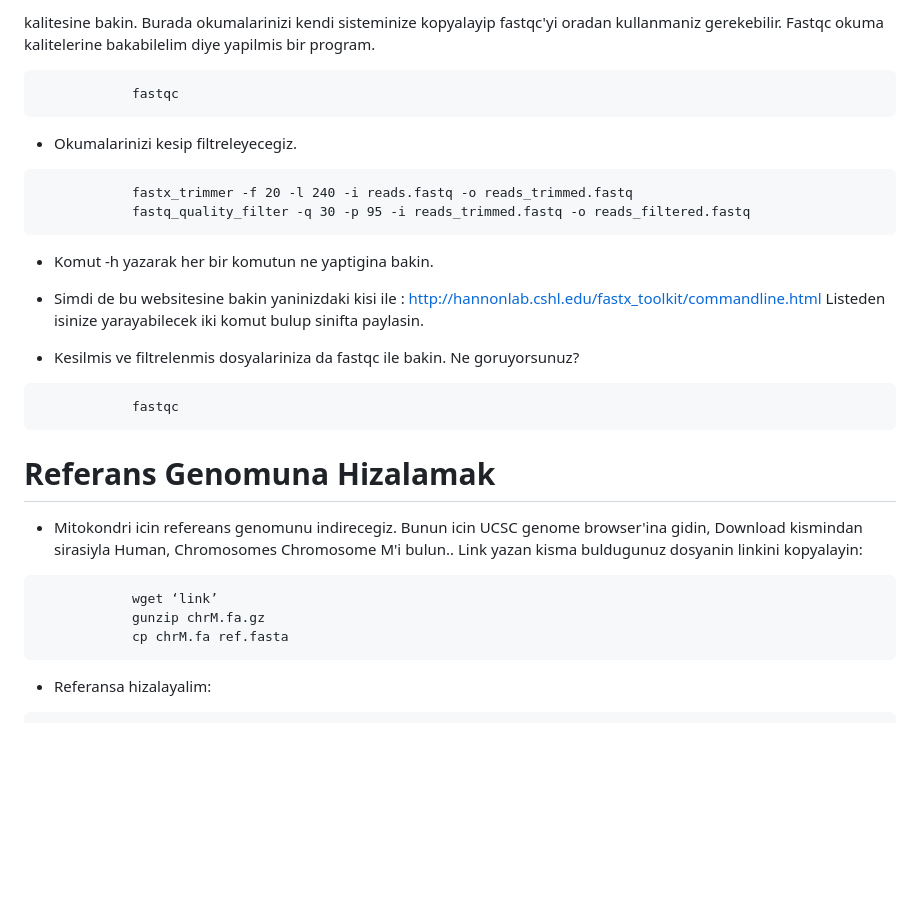
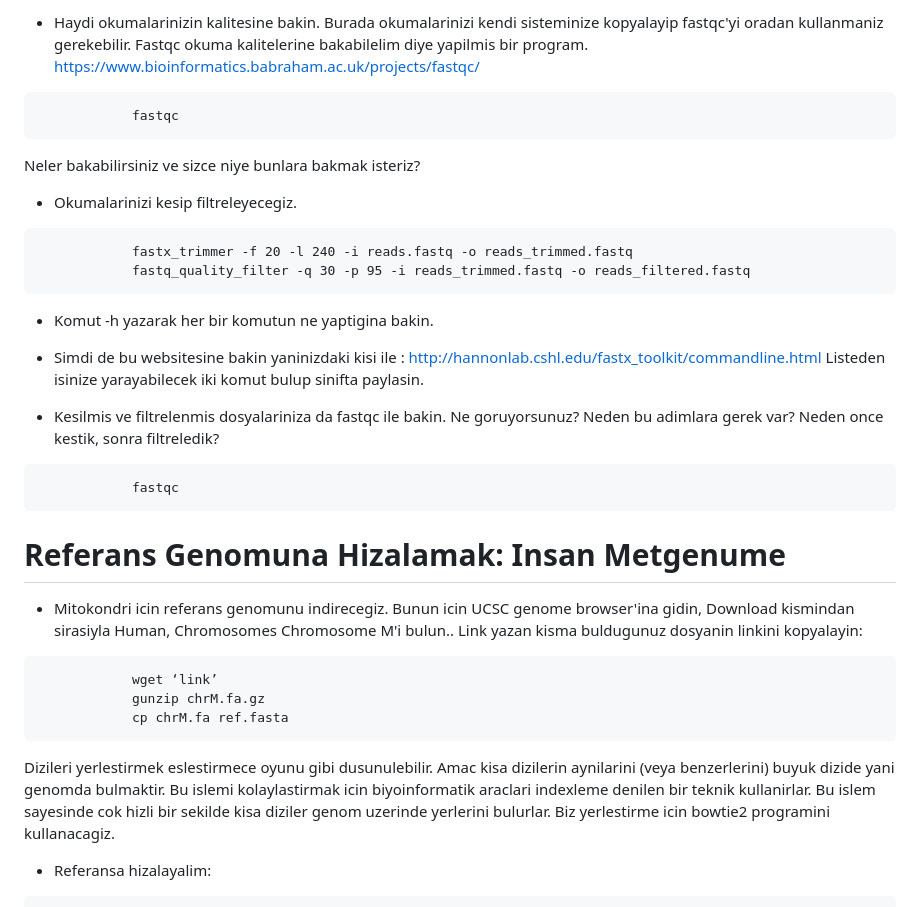
Before and after one commit to genombilim/2023, a Markdown page: Dersler/Genomik/Genomik Pratigi.md, the part around the change printed below. GitHub-like rendering; blank space fills up the shorter version.

````diff
--- a/Dersler/Genomik/Genomik Pratigi.md
+++ b/Dersler/Genomik/Genomik Pratigi.md
@@ -64,9 +67,12 @@ Okumalarinizin kalitesinden bahsettik. Nedir bu kalite? Bir bazin  Phred kalite
 
- -
- kalitesine bakin. Burada okumalarinizi kendi sisteminize kopyalayip fastqc'yi oradan kullanmaniz gerekebilir. Fastqc okuma kalitelerine bakabilelim diye yapilmis bir program.
+
+ - Haydi okumalarinizin kalitesine bakin. Burada okumalarinizi kendi sisteminize kopyalayip fastqc'yi oradan kullanmaniz gerekebilir. Fastqc okuma kalitelerine bakabilelim diye yapilmis bir program. https://www.bioinformatics.babraham.ac.uk/projects/fastqc/
+
 ```
 			fastqc
   ```
+
+Neler bakabilirsiniz ve sizce niye bunlara bakmak isteriz?
 
 - Okumalarinizi kesip filtreleyecegiz.
 ```
@@ -77,17 +83,21 @@ Okumalarinizin kalitesinden bahsettik. Nedir bu kalite? Bir bazin  Phred kalite
 -  Simdi de bu websitesine bakin yaninizdaki kisi ile : http://hannonlab.cshl.edu/fastx_toolkit/commandline.html Listeden isinize yarayabilecek iki komut bulup sinifta paylasin.
 
 - Kesilmis ve filtrelenmis dosyalariniza da fastqc ile bakin. Ne goruyorsunuz?
+Neden bu adimlara gerek var?
+Neden once kestik, sonra filtreledik?
 ```
 			fastqc
   ```
 
-  # Referans Genomuna Hizalamak
-- Mitokondri icin refereans genomunu indirecegiz. Bunun icin UCSC genome browser'ina gidin, Download kismindan sirasiyla Human, Chromosomes Chromosome M'i bulun.. Link yazan kisma buldugunuz dosyanin linkini kopyalayin:
+  # Referans Genomuna Hizalamak: Insan Metgenume
+- Mitokondri icin referans genomunu indirecegiz. Bunun icin UCSC genome browser'ina gidin, Download kismindan sirasiyla Human, Chromosomes Chromosome M'i bulun.. Link yazan kisma buldugunuz dosyanin linkini kopyalayin:
 ```
 			wget ‘link’
 			gunzip chrM.fa.gz
 			cp chrM.fa ref.fasta
   ```
+Dizileri yerlestirmek eslestirmece oyunu gibi dusunulebilir. Amac kisa dizilerin aynilarini (veya benzerlerini) buyuk dizide yani genomda bulmaktir. Bu islemi kolaylastirmak icin biyoinformatik araclari indexleme denilen bir teknik kullanirlar. Bu islem sayesinde cok hizli bir sekilde kisa diziler genom uzerinde yerlerini bulurlar. Biz yerlestirme icin bowtie2 programini kullanacagiz.
+
 - Referansa hizalayalim:
 ```
 			bowtie2-build ref.fasta ref
````
Also changed, not shown: other parts of Dersler/Genomik/Genomik Pratigi.md (+3 -0 lines).
